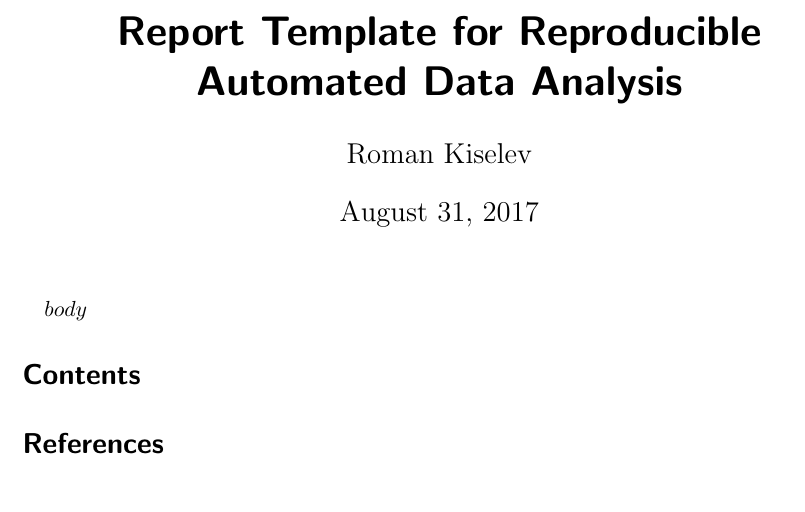
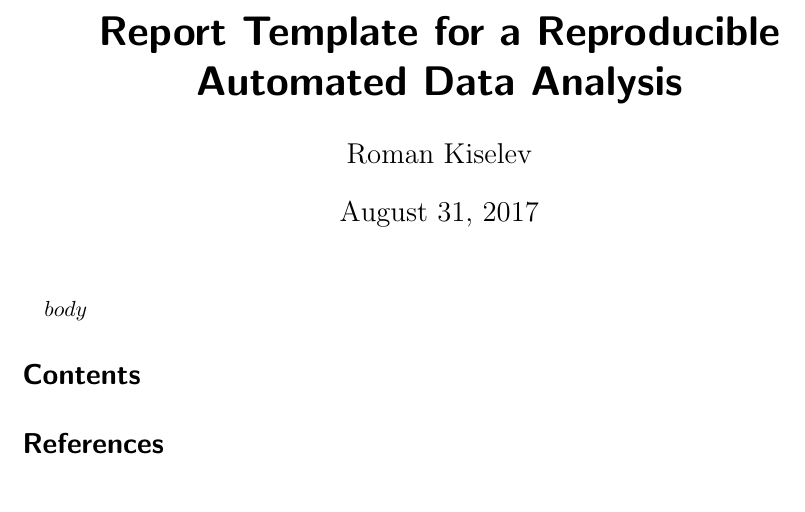
Before and after one commit to ximeg/latex-md-rmd, a LaTeX document (template.tex): part of the page, cut so that both start at the same text. Compiled offline with pdfLaTeX.

```diff
--- a/template.tex
+++ b/template.tex
@@ -61,7 +61,7 @@
     basewidth=0.5em,
 }
 
-\title{Report Template for Reproducible Automated Data Analysis}
+\title{Report Template for a Reproducible Automated Data Analysis}
 \author{Roman Kiselev}
 
 \begin{document}
```
Also changed, not shown: Makefile, example_report.pdf, 1 other file.
